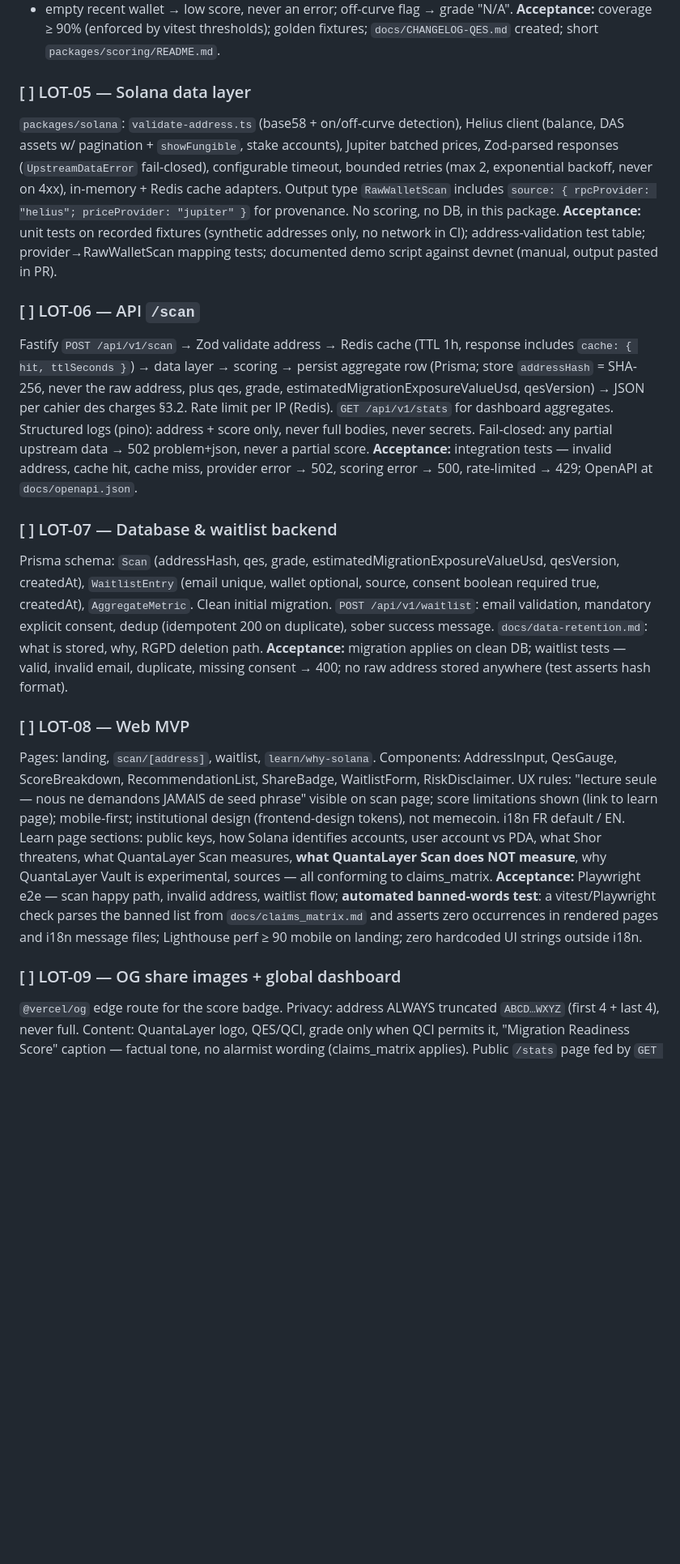
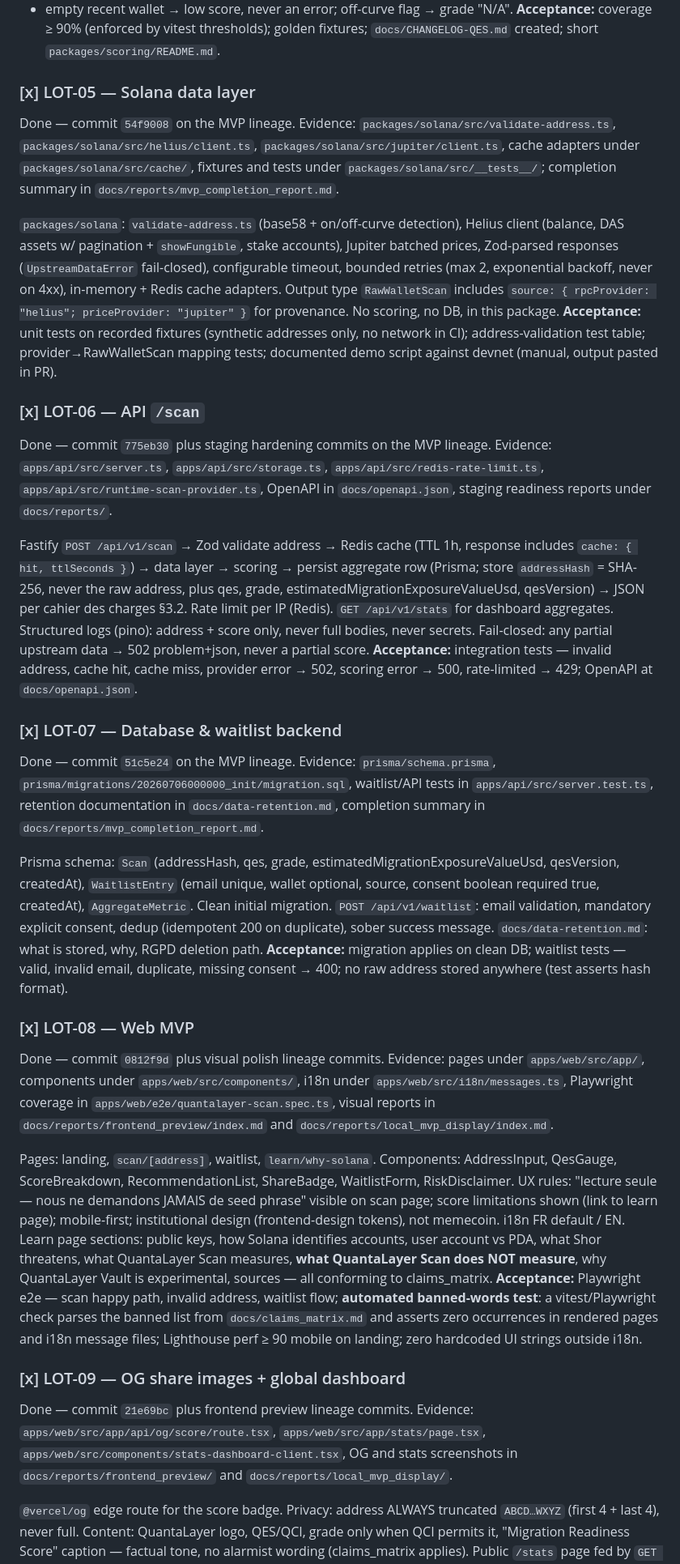
Before and after one commit to cyranoaladin/qshield, a Markdown page: TASKS.md, the part around one of its changes. Shown at 81% size. Drawn GitHub-style; blank space fills up the shorter version.

Commit message:
docs: reconcile TASKS.md with delivered state

```diff
--- a/TASKS.md
+++ b/TASKS.md
@@ -46,27 +50,37 @@ Implement QES per SKILLS.md §3 in `packages/scoring` (pure, zero I/O, zero Sola
 - empty recent wallet → low score, never an error; off-curve flag → grade "N/A".
   **Acceptance:** coverage ≥ 90% (enforced by vitest thresholds); golden fixtures; `docs/CHANGELOG-QES.md` created; short `packages/scoring/README.md`.
 
-### [ ] LOT-05 — Solana data layer
+### [x] LOT-05 — Solana data layer
+
+Done — commit `54f9008` on the MVP lineage. Evidence: `packages/solana/src/validate-address.ts`, `packages/solana/src/helius/client.ts`, `packages/solana/src/jupiter/client.ts`, cache adapters under `packages/solana/src/cache/`, fixtures and tests under `packages/solana/src/__tests__/`; completion summary in `docs/reports/mvp_completion_report.md`.
 
 `packages/solana`: `validate-address.ts` (base58 + on/off-curve detection), Helius client (balance, DAS assets w/ pagination + `showFungible`, stake accounts), Jupiter batched prices, Zod-parsed responses (`UpstreamDataError` fail-closed), configurable timeout, bounded retries (max 2, exponential backoff, never on 4xx), in-memory + Redis cache adapters. Output type `RawWalletScan` includes `source: { rpcProvider: "helius"; priceProvider: "jupiter" }` for provenance. No scoring, no DB, in this package.
 **Acceptance:** unit tests on recorded fixtures (synthetic addresses only, no network in CI); address-validation test table; provider→RawWalletScan mapping tests; documented demo script against devnet (manual, output pasted in PR).
 
-### [ ] LOT-06 — API `/scan`
+### [x] LOT-06 — API `/scan`
+
+Done — commit `775eb30` plus staging hardening commits on the MVP lineage. Evidence: `apps/api/src/server.ts`, `apps/api/src/storage.ts`, `apps/api/src/redis-rate-limit.ts`, `apps/api/src/runtime-scan-provider.ts`, OpenAPI in `docs/openapi.json`, staging readiness reports under `docs/reports/`.
 
 Fastify `POST /api/v1/scan` → Zod validate address → Redis cache (TTL 1h, response includes `cache: { hit, ttlSeconds }`) → data layer → scoring → persist aggregate row (Prisma; store `addressHash` = SHA-256, never the raw address, plus qes, grade, estimatedMigrationExposureValueUsd, qesVersion) → JSON per cahier des charges §3.2. Rate limit per IP (Redis). `GET /api/v1/stats` for dashboard aggregates. Structured logs (pino): address + score only, never full bodies, never secrets. Fail-closed: any partial upstream data → 502 problem+json, never a partial score.
 **Acceptance:** integration tests — invalid address, cache hit, cache miss, provider error → 502, scoring error → 500, rate-limited → 429; OpenAPI at `docs/openapi.json`.
 
-### [ ] LOT-07 — Database & waitlist backend
+### [x] LOT-07 — Database & waitlist backend
+
+Done — commit `51c5e24` on the MVP lineage. Evidence: `prisma/schema.prisma`, `prisma/migrations/20260706000000_init/migration.sql`, waitlist/API tests in `apps/api/src/server.test.ts`, retention documentation in `docs/data-retention.md`, completion summary in `docs/reports/mvp_completion_report.md`.
 
 Prisma schema: `Scan` (addressHash, qes, grade, estimatedMigrationExposureValueUsd, qesVersion, createdAt), `WaitlistEntry` (email unique, wallet optional, source, consent boolean required true, createdAt), `AggregateMetric`. Clean initial migration. `POST /api/v1/waitlist`: email validation, mandatory explicit consent, dedup (idempotent 200 on duplicate), sober success message. `docs/data-retention.md`: what is stored, why, RGPD deletion path.
 **Acceptance:** migration applies on clean DB; waitlist tests — valid, invalid email, duplicate, missing consent → 400; no raw address stored anywhere (test asserts hash format).
 
-### [ ] LOT-08 — Web MVP
+### [x] LOT-08 — Web MVP
+
+Done — commit `0812f9d` plus visual polish lineage commits. Evidence: pages under `apps/web/src/app/`, components under `apps/web/src/components/`, i18n under `apps/web/src/i18n/messages.ts`, Playwright coverage in `apps/web/e2e/quantalayer-scan.spec.ts`, visual reports in `docs/reports/frontend_preview/index.md` and `docs/reports/local_mvp_display/index.md`.
 
 Pages: landing, `scan/[address]`, waitlist, `learn/why-solana`. Components: AddressInput, QesGauge, ScoreBreakdown, RecommendationList, ShareBadge, WaitlistForm, RiskDisclaimer. UX rules: "lecture seule — nous ne demandons JAMAIS de seed phrase" visible on scan page; score limitations shown (link to learn page); mobile-first; institutional design (frontend-design tokens), not memecoin. i18n FR default / EN. Learn page sections: public keys, how Solana identifies accounts, user account vs PDA, what Shor threatens, what QuantaLayer Scan measures, **what QuantaLayer Scan does NOT measure**, why QuantaLayer Vault is experimental, sources — all conforming to claims_matrix.
 **Acceptance:** Playwright e2e — scan happy path, invalid address, waitlist flow; **automated banned-words test**: a vitest/Playwright check parses the banned list from `docs/claims_matrix.md` and asserts zero occurrences in rendered pages and i18n message files; Lighthouse perf ≥ 90 mobile on landing; zero hardcoded UI strings outside i18n.
 
-### [ ] LOT-09 — OG share images + global dashboard
+### [x] LOT-09 — OG share images + global dashboard
+
+Done — commit `21e69bc` plus frontend preview lineage commits. Evidence: `apps/web/src/app/api/og/score/route.tsx`, `apps/web/src/app/stats/page.tsx`, `apps/web/src/components/stats-dashboard-client.tsx`, OG and stats screenshots in `docs/reports/frontend_preview/` and `docs/reports/local_mvp_display/`.
 
 `@vercel/og` edge route for the score badge. Privacy: address ALWAYS truncated `ABCD…WXYZ` (first 4 + last 4), never full. Content: QuantaLayer logo, QES/QCI, grade only when QCI permits it, "Migration Readiness Score" caption — factual tone, no alarmist wording (claims_matrix applies). Public `/stats` page fed by `GET /api/v1/stats`: total scans, total observable asset value, average QES/QCI, grade distribution, last-scan timestamp. Anonymized aggregates only — no per-wallet data, no nominative leaderboard in MVP (leaderboard-like surfaces deferred until legal/ethical review).
 **Acceptance:** e2e asserts `image/png`, truncated address, score rendering snapshot; stats page shows live aggregates from seeded DB; no endpoint returns a raw scanned address.
```
Also changed, not shown: other parts of TASKS.md (+13 -3 lines).
